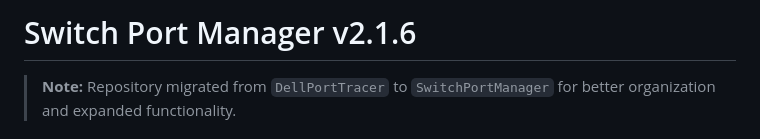
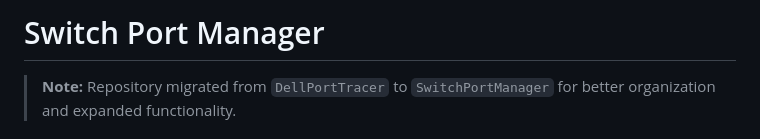
Before and after one commit to Crispy-Pasta/SwitchPortManager, a Markdown page: README.md, the part around the change. GitHub-like rendering.

```diff
--- a/README.md
+++ b/README.md
@@ -1,4 +1,4 @@
-# Switch Port Manager v2.1.6
+# Switch Port Manager
 
 > **Note:** Repository migrated from `DellPortTracer` to `SwitchPortManager` for better organization and expanded functionality.
 
```
